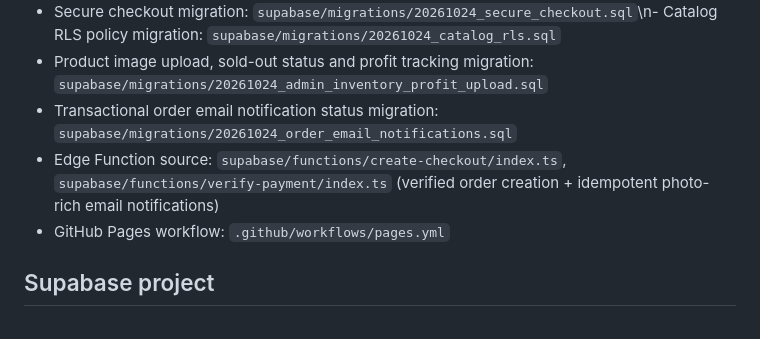
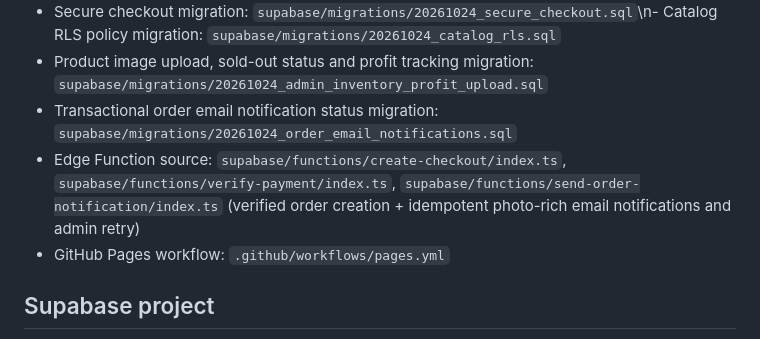
Before and after one commit to zenin22/velora-jewells-store, a Markdown page: README.md, the part around the change. Drawn GitHub-style.

Commit message:
Document order email sender and admin retry function

```diff
--- a/README.md
+++ b/README.md
@@ -10,7 +10,7 @@ Responsive gothic jewellery storefront and admin dashboard built with plain HTML
 - Secure checkout migration: `supabase/migrations/20261024_secure_checkout.sql`\n- Catalog RLS policy migration: `supabase/migrations/20261024_catalog_rls.sql`
 - Product image upload, sold-out status and profit tracking migration: `supabase/migrations/20261024_admin_inventory_profit_upload.sql`
 - Transactional order email notification status migration: `supabase/migrations/20261024_order_email_notifications.sql`
-- Edge Function source: `supabase/functions/create-checkout/index.ts`, `supabase/functions/verify-payment/index.ts` (verified order creation + idempotent photo-rich email notifications)
+- Edge Function source: `supabase/functions/create-checkout/index.ts`, `supabase/functions/verify-payment/index.ts`, `supabase/functions/send-order-notification/index.ts` (verified order creation + idempotent photo-rich email notifications and admin retry)
 - GitHub Pages workflow: `.github/workflows/pages.yml`
 
 ## Supabase project
```
